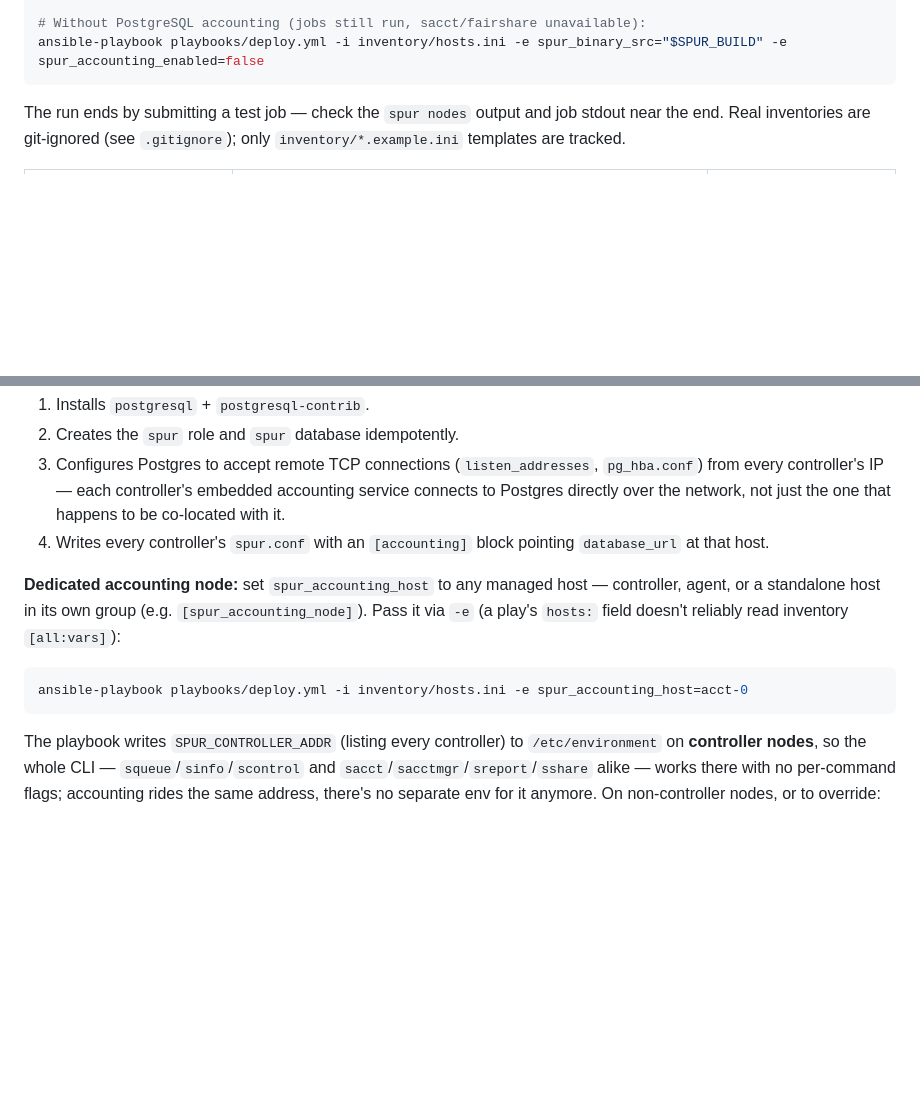
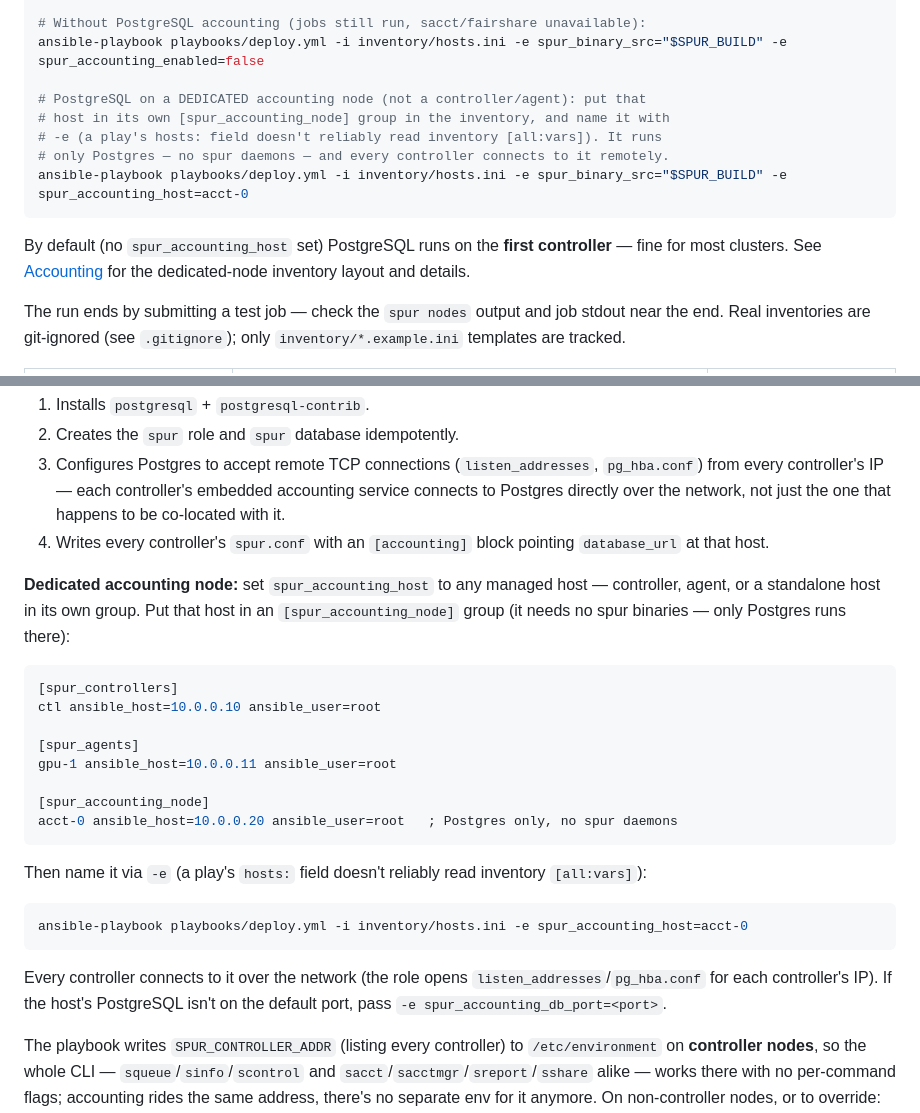
Before and after one commit to ROCm/spur-toolkit, a Markdown page: ansible/README.md, 2 parts joined by grey strips. Rendered like a GitHub page; blank space fills up the shorter version.

Commit message:
docs: document dedicated PostgreSQL accounting node as a Quick-start option
Add the [spur_accounting_node] pattern (Postgres on a host that's not a
controller/agent) as an inline Quick-start deploy variant alongside the
accounting-disabled one, plus a concrete inventory block in the
Accounting section showing the group layout and the -e spur_accounting_host
invocation. Notes the network-access setup and the spur_accounting_db_port
override for hosts whose Postgres isn't on the default port.

Validated live: deployed with Postgres on a dedicated node while the
controller connected to it remotely — jobs recorded in the remote DB,
sacct worked from the controller.

Co-Authored-By: Claude <noreply@anthropic.com>

````diff
--- a/ansible/README.md
+++ b/ansible/README.md
@@ -27,7 +27,15 @@ ansible-playbook playbooks/deploy.yml -i inventory/hosts.ini -e spur_binary_src=
 
 # Without PostgreSQL accounting (jobs still run, sacct/fairshare unavailable):
 ansible-playbook playbooks/deploy.yml -i inventory/hosts.ini -e spur_binary_src="$SPUR_BUILD" -e spur_accounting_enabled=false
+
+# PostgreSQL on a DEDICATED accounting node (not a controller/agent): put that
+# host in its own [spur_accounting_node] group in the inventory, and name it with
+# -e (a play's hosts: field doesn't reliably read inventory [all:vars]). It runs
+# only Postgres — no spur daemons — and every controller connects to it remotely.
+ansible-playbook playbooks/deploy.yml -i inventory/hosts.ini -e spur_binary_src="$SPUR_BUILD" -e spur_accounting_host=acct-0
 ```
+
+By default (no `spur_accounting_host` set) PostgreSQL runs on the **first controller** — fine for most clusters. See [Accounting](#accounting-postgresql-embedded-in-spurctld) for the dedicated-node inventory layout and details.
 
 The run ends by submitting a test job — check the `spur nodes` output and job stdout near the end. Real inventories are git-ignored (see `.gitignore`); only `inventory/*.example.ini` templates are tracked.
 
@@ -216,11 +224,26 @@ Enabled by default (`spur_accounting_enabled: true`). There's no separate accoun
 3. Configures Postgres to accept remote TCP connections (`listen_addresses`, `pg_hba.conf`) from every controller's IP — each controller's embedded accounting service connects to Postgres directly over the network, not just the one that happens to be co-located with it.
 4. Writes every controller's `spur.conf` with an `[accounting]` block pointing `database_url` at that host.
 
-**Dedicated accounting node:** set `spur_accounting_host` to any managed host — controller, agent, or a standalone host in its own group (e.g. `[spur_accounting_node]`). Pass it via `-e` (a play's `hosts:` field doesn't reliably read inventory `[all:vars]`):
+**Dedicated accounting node:** set `spur_accounting_host` to any managed host — controller, agent, or a standalone host in its own group. Put that host in an `[spur_accounting_node]` group (it needs no spur binaries — only Postgres runs there):
+
+```ini
+[spur_controllers]
+ctl ansible_host=10.0.0.10 ansible_user=root
+
+[spur_agents]
+gpu-1 ansible_host=10.0.0.11 ansible_user=root
+
+[spur_accounting_node]
+acct-0 ansible_host=10.0.0.20 ansible_user=root   ; Postgres only, no spur daemons
+```
+
+Then name it via `-e` (a play's `hosts:` field doesn't reliably read inventory `[all:vars]`):
 
 ```bash
 ansible-playbook playbooks/deploy.yml -i inventory/hosts.ini -e spur_accounting_host=acct-0
 ```
+
+Every controller connects to it over the network (the role opens `listen_addresses`/`pg_hba.conf` for each controller's IP). If the host's PostgreSQL isn't on the default port, pass `-e spur_accounting_db_port=<port>`.
 
 The playbook writes `SPUR_CONTROLLER_ADDR` (listing every controller) to `/etc/environment` on **controller nodes**, so the whole CLI — `squeue`/`sinfo`/`scontrol` and `sacct`/`sacctmgr`/`sreport`/`sshare` alike — works there with no per-command flags; accounting rides the same address, there's no separate env for it anymore. On non-controller nodes, or to override: `export SPUR_CONTROLLER_ADDR=http://<a-controller>:6817[,http://<another>:6817,...]`.
 
````
